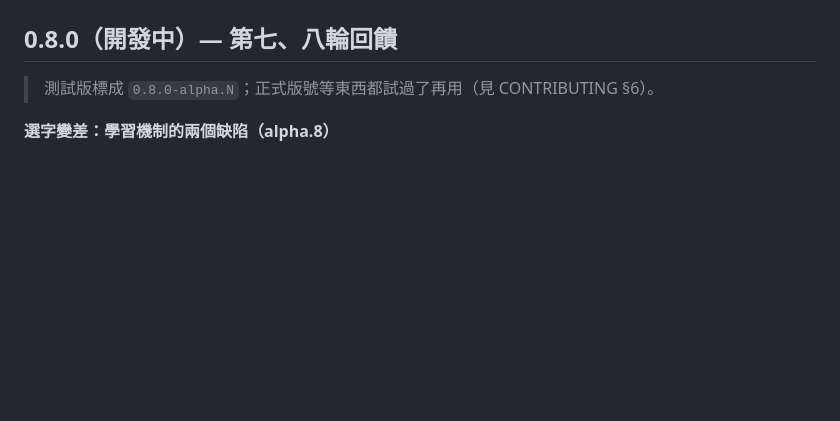
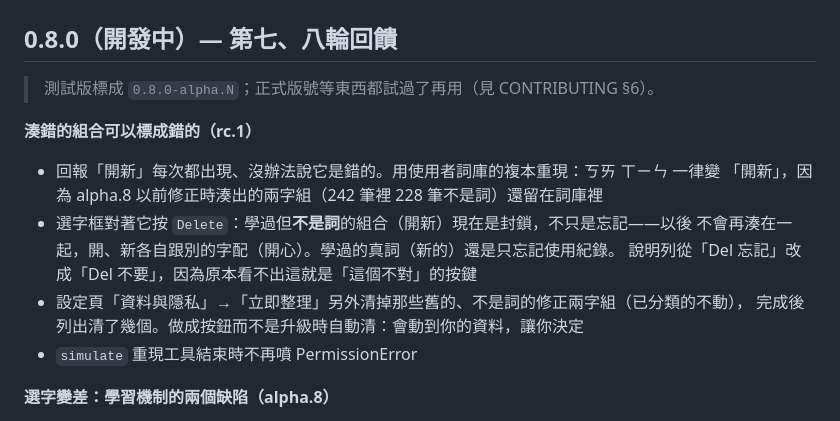
Before and after one commit to ChouYangEn0401/shunda-ime, a Markdown page: CHANGELOG.md, the part around the change. Rendered like a GitHub page; blank space fills up the shorter version.

Commit message:
docs(changelog): 記上 Delete 標錯組合、立即整理清舊修正兩字組
Co-Authored-By: Claude Opus 5.5 <noreply@anthropic.com>

```diff
--- a/CHANGELOG.md
+++ b/CHANGELOG.md
@@ -3,6 +3,16 @@
 ## 0.8.0（開發中）— 第七、八輪回饋
 
 > 測試版標成 `0.8.0-alpha.N`；正式版號等東西都試過了再用（見 CONTRIBUTING §6）。
+
+**湊錯的組合可以標成錯的（rc.1）**
+- 回報「開新」每次都出現、沒辦法說它是錯的。用使用者詞庫的複本重現：ㄎㄞ ㄒㄧㄣ 一律變
+  「開新」，因為 alpha.8 以前修正時湊出的兩字組（242 筆裡 228 筆不是詞）還留在詞庫裡
+- 選字框對著它按 `Delete`：學過但**不是詞**的組合（開新）現在是封鎖，不只是忘記——以後
+  不會再湊在一起，開、新各自跟別的字配（開心）。學過的真詞（新的）還是只忘記使用紀錄。
+  說明列從「Del 忘記」改成「Del 不要」，因為原本看不出這就是「這個不對」的按鍵
+- 設定頁「資料與隱私」→「立即整理」另外清掉那些舊的、不是詞的修正兩字組（已分類的不動），
+  完成後列出清了幾個。做成按鈕而不是升級時自動清：會動到你的資料，讓你決定
+- `simulate` 重現工具結束時不再噴 PermissionError
 
 **選字變差：學習機制的兩個缺陷（alpha.8）**
 - 回報「原本的選字被改壞了」，實機測試抓到「嘗試→常示」「就會→舊會」。用 alpha.6 對照：
```
